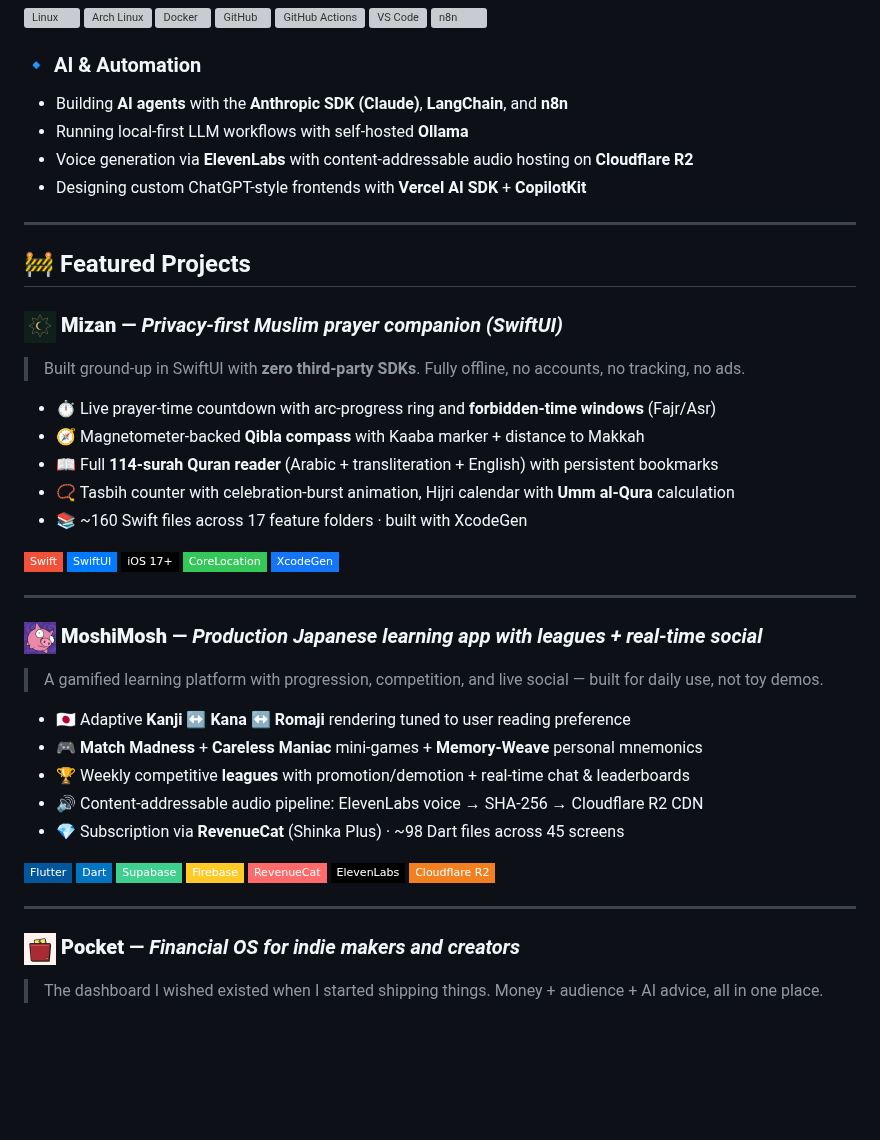
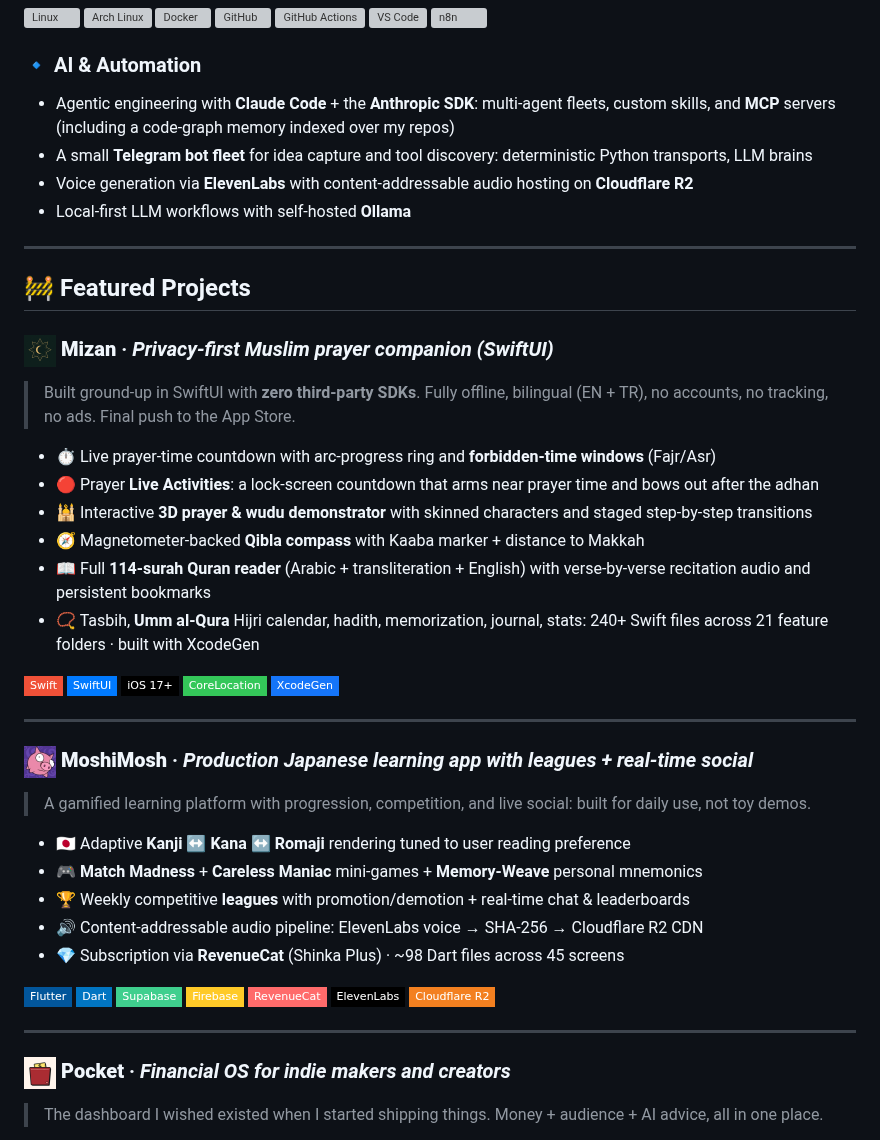
Before and after one commit to KaosFish/KaosFish, a Markdown page: README.md, the part around one of its changes. GitHub-like rendering; badges without logos; blank space fills up the shorter version; grey boxes are pictures that could not be loaded.

```diff
--- a/README.md
+++ b/README.md
@@ -90,24 +87,25 @@
 </p>
 
 ### 🔹 AI & Automation
-- Building **AI agents** with the **Anthropic SDK (Claude)**, **LangChain**, and **n8n**
-- Running local-first LLM workflows with self-hosted **Ollama**
+- Agentic engineering with **Claude Code** + the **Anthropic SDK**: multi-agent fleets, custom skills, and **MCP** servers (including a code-graph memory indexed over my repos)
+- A small **Telegram bot fleet** for idea capture and tool discovery: deterministic Python transports, LLM brains
 - Voice generation via **ElevenLabs** with content-addressable audio hosting on **Cloudflare R2**
-- Designing custom ChatGPT-style frontends with **Vercel AI SDK** + **CopilotKit**
+- Local-first LLM workflows with self-hosted **Ollama**
 
 ---
 
 ## 🚧 Featured Projects
 
-### <img src="assets/icons/mizan.png" width="32" align="absmiddle" alt="Mizan icon"/> **Mizan** — *Privacy-first Muslim prayer companion (SwiftUI)*
+### <img src="assets/icons/mizan.png" width="32" align="absmiddle" alt="Mizan icon"/> **Mizan** · *Privacy-first Muslim prayer companion (SwiftUI)*
 
-> Built ground-up in SwiftUI with **zero third-party SDKs**. Fully offline, no accounts, no tracking, no ads.
+> Built ground-up in SwiftUI with **zero third-party SDKs**. Fully offline, bilingual (EN + TR), no accounts, no tracking, no ads. Final push to the App Store.
 
 - ⏱️ Live prayer-time countdown with arc-progress ring and **forbidden-time windows** (Fajr/Asr)
+- 🔴 Prayer **Live Activities**: a lock-screen countdown that arms near prayer time and bows out after the adhan
+- 🕌 Interactive **3D prayer & wudu demonstrator** with skinned characters and staged step-by-step transitions
 - 🧭 Magnetometer-backed **Qibla compass** with Kaaba marker + distance to Makkah
-- 📖 Full **114-surah Quran reader** (Arabic + transliteration + English) with persistent bookmarks
-- 📿 Tasbih counter with celebration-burst animation, Hijri calendar with **Umm al-Qura** calculation
-- 📚 ~160 Swift files across 17 feature folders · built with XcodeGen
+- 📖 Full **114-surah Quran reader** (Arabic + transliteration + English) with verse-by-verse recitation audio and persistent bookmarks
+- 📿 Tasbih, **Umm al-Qura** Hijri calendar, hadith, memorization, journal, stats: 240+ Swift files across 21 feature folders · built with XcodeGen
 
 <p>
   <img src="https://img.shields.io/badge/Swift-F05138?style=flat-square&logo=swift&logoColor=white"/>
@@ -119,9 +117,9 @@
 
 ---
 
-### <img src="assets/icons/moshimosh.png" width="32" align="absmiddle" alt="MoshiMosh icon"/> **MoshiMosh** — *Production Japanese learning app with leagues + real-time social*
+### <img src="assets/icons/moshimosh.png" width="32" align="absmiddle" alt="MoshiMosh icon"/> **MoshiMosh** · *Production Japanese learning app with leagues + real-time social*
 
-> A gamified learning platform with progression, competition, and live social — built for daily use, not toy demos.
+> A gamified learning platform with progression, competition, and live social: built for daily use, not toy demos.
 
 - 🇯🇵 Adaptive **Kanji ↔ Kana ↔ Romaji** rendering tuned to user reading preference
 - 🎮 **Match Madness** + **Careless Maniac** mini-games + **Memory-Weave** personal mnemonics
@@ -141,7 +139,7 @@
 
 ---
 
-### <img src="assets/icons/pocket.png" width="32" align="absmiddle" alt="Pocket icon"/> **Pocket** — *Financial OS for indie makers and creators*
+### <img src="assets/icons/pocket.png" width="32" align="absmiddle" alt="Pocket icon"/> **Pocket** · *Financial OS for indie makers and creators*
 
 > The dashboard I wished existed when I started shipping things. Money + audience + AI advice, all in one place.
 
```
Also changed, not shown: other parts of README.md (+36 -26 lines), assets/icons/fit4.png (deleted), assets/icons/gymvro.png (added).
